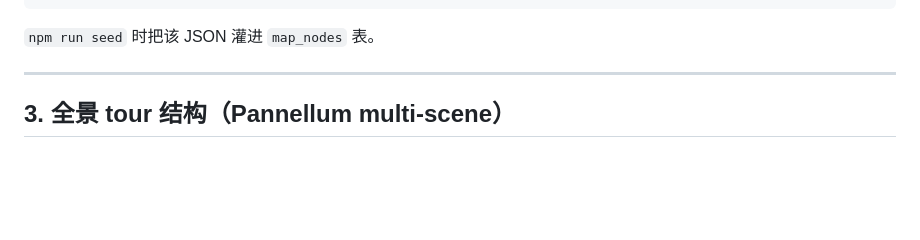
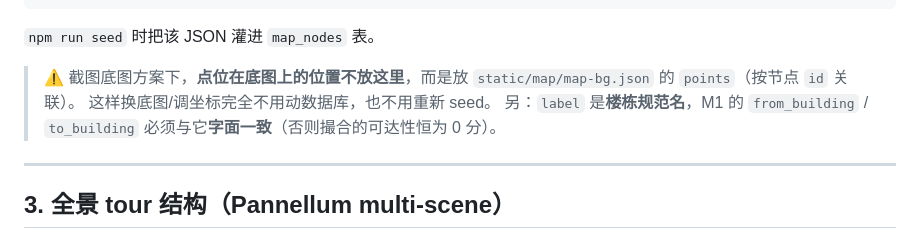
Before and after one commit to xfjsssq/beimingda, a Markdown page: contracts/m3-welcome.md, the part around one of its changes. Drawn GitHub-style; blank space fills up the shorter version.

````diff
--- a/contracts/m3-welcome.md
+++ b/contracts/m3-welcome.md
@@ -56,6 +70,10 @@ https://t{0-7}.tianditu.gov.cn/img_w/wmts?SERVICE=WMTS&REQUEST=GetTile&VERSION=1
 }
 ```
 `npm run seed` 时把该 JSON 灌进 `map_nodes` 表。
+
+> ⚠️ 截图底图方案下，**点位在底图上的位置不放这里**，而是放 `static/map/map-bg.json` 的 `points`（按节点 `id` 关联）。
+> 这样换底图/调坐标完全不用动数据库，也不用重新 seed。
+> 另：`label` 是**楼栋规范名**，M1 的 `from_building` / `to_building` 必须与它**字面一致**（否则撮合的可达性恒为 0 分）。
 
 ---
 
````
Also changed, not shown: other parts of contracts/m3-welcome.md (+28 -14 lines), tasks/M3-迎新导览.md (+34 -21 lines).
